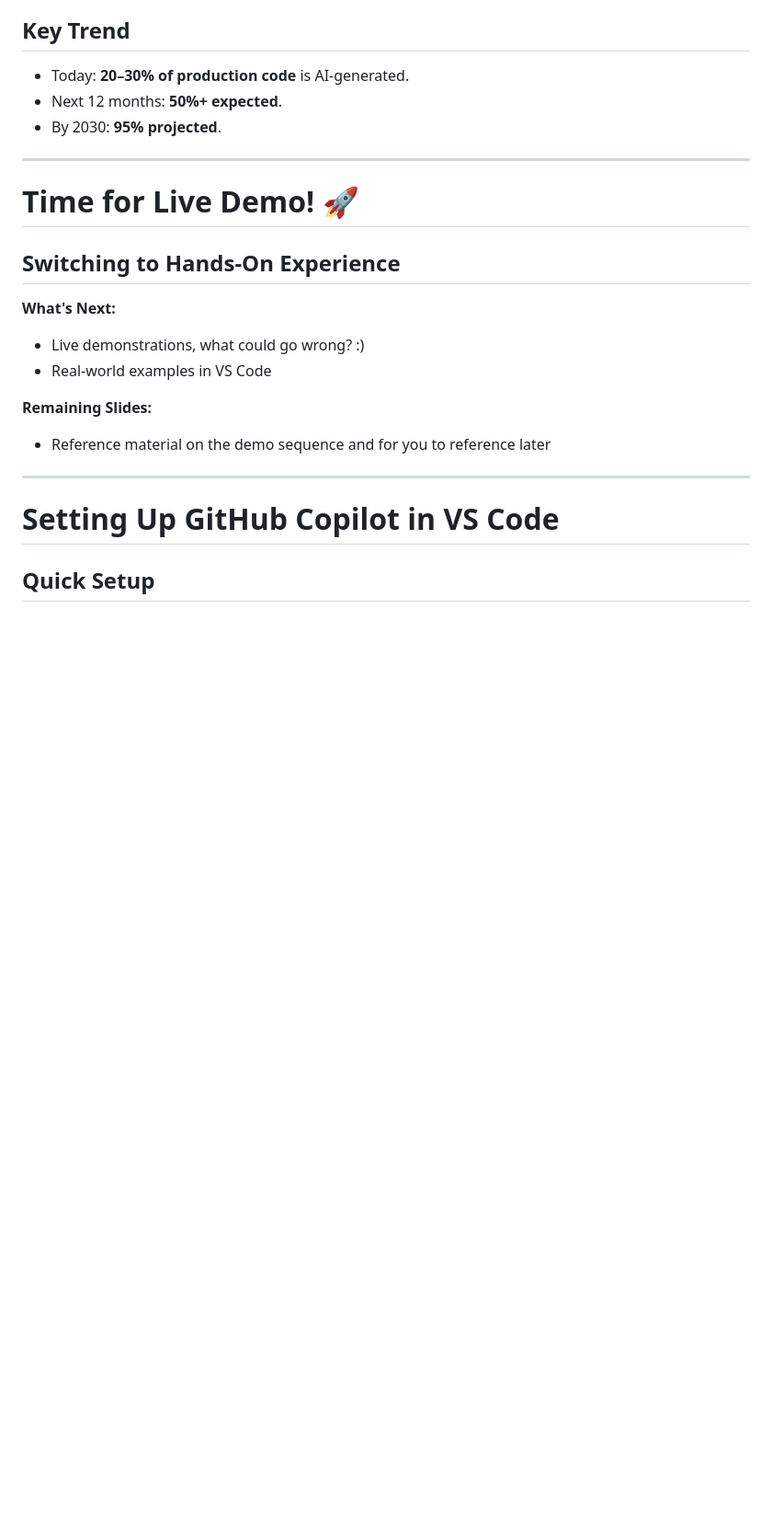
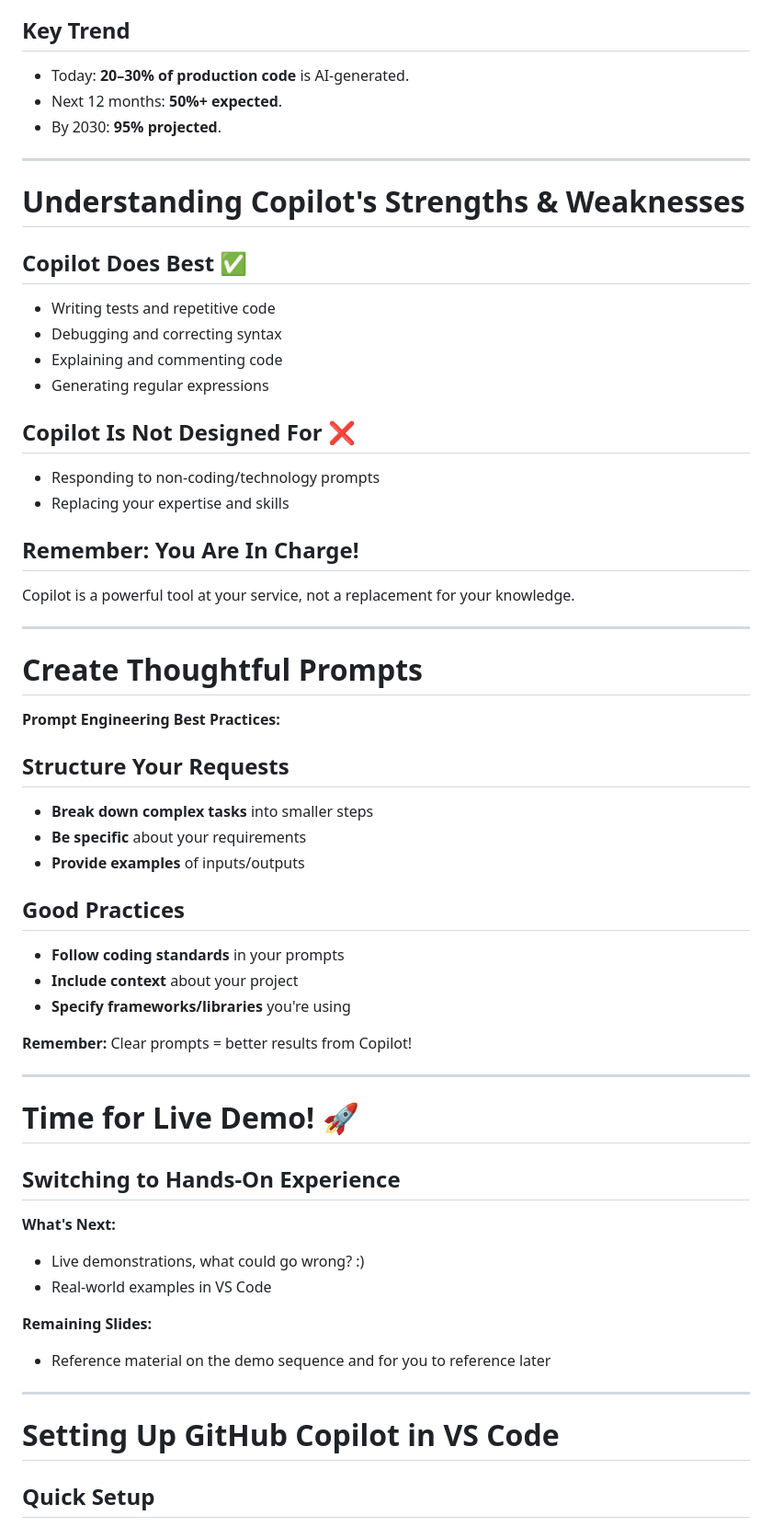
Before and after one commit to jmgress/githubcopilot, a Markdown page: slides/Slides.md, the part around one of its changes. Shown at 92% size. Rendered like a GitHub page; blank space fills up the shorter version.

Commit message:
Add sections on Copilot's strengths and weaknesses, and prompt engineering best practices to enhance user understanding and effective usage.

```diff
--- a/slides/Slides.md
+++ b/slides/Slides.md
@@ -80,6 +80,89 @@ Industry CEO statements from 2025 events and interviews listed above.
 
 ---
 
+# **Understanding Copilot's Strengths & Weaknesses**
+
+<style scoped>
+.columns {
+  display: flex;
+  gap: 2rem;
+}
+.column {
+  flex: 1;
+}
+</style>
+
+<div class="columns">
+
+<div class="column">
+
+## **Copilot Does Best ✅**
+- Writing tests and repetitive code
+- Debugging and correcting syntax
+- Explaining and commenting code
+- Generating regular expressions
+
+</div>
+
+<div class="column">
+
+## **Copilot Is Not Designed For ❌**
+- Responding to non-coding/technology prompts
+- Replacing your expertise and skills
+
+</div>
+
+</div>
+
+## **Remember: You Are In Charge!**
+Copilot is a powerful tool at your service, not a replacement for your knowledge.
+
+<!-- Emphasize that developers remain in control and responsible for code quality -->
+
+---
+
+# **Create Thoughtful Prompts**
+
+**Prompt Engineering Best Practices:**
+
+<style scoped>
+.columns {
+  display: flex;
+  gap: 2rem;
+}
+.column {
+  flex: 1;
+}
+</style>
+
+<div class="columns">
+
+<div class="column">
+
+## **Structure Your Requests**
+- **Break down complex tasks** into smaller steps
+- **Be specific** about your requirements
+- **Provide examples** of inputs/outputs
+
+</div>
+
+<div class="column">
+
+## **Good Practices**
+- **Follow coding standards** in your prompts
+- **Include context** about your project
+- **Specify frameworks/libraries** you're using
+
+</div>
+
+</div>
+
+**Remember:** Clear prompts = better results from Copilot!
+
+<!-- Demo: Show difference between vague vs. specific prompts -->
+
+---
+
 # **Time for Live Demo! 🚀**
 
 ## **Switching to Hands-On Experience**
@@ -90,7 +173,6 @@ Industry CEO statements from 2025 events and interviews listed above.
 
 **Remaining Slides:**
 - Reference material on the demo sequence and for you to reference later
-
 
 <!-- Transition point: Switch to live VS Code demo -->
 
```
Also changed, not shown: other parts of slides/Slides.md (+0 -58 lines).
